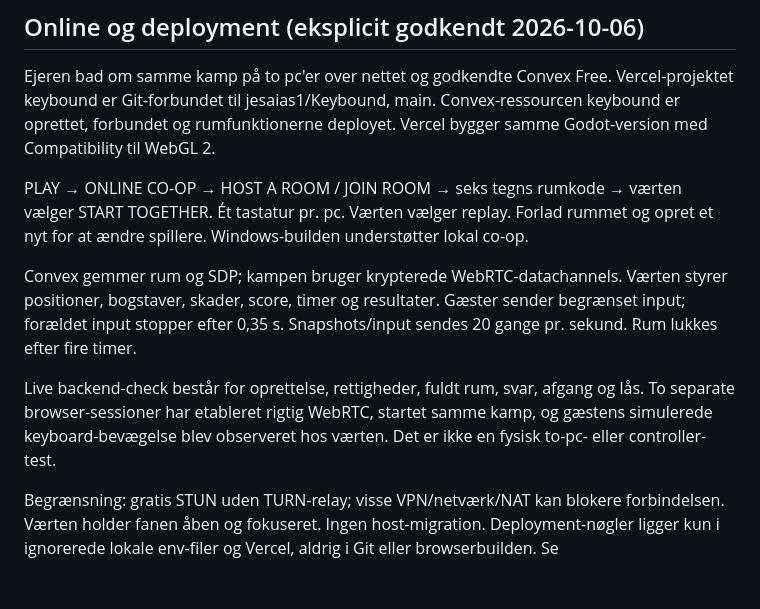
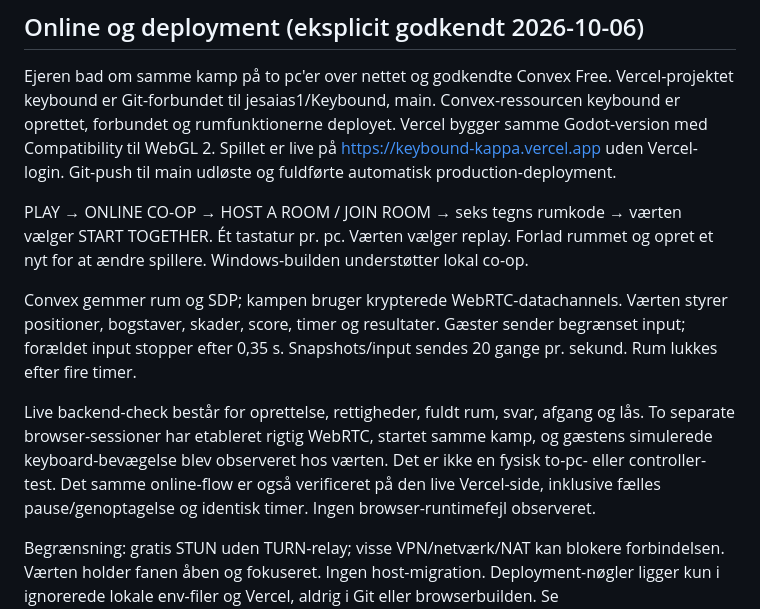
Before and after one commit to jesaias1/Keybound, a Markdown page: docs/HANDOFF.md, the part around the change. GitHub-like rendering; blank space fills up the shorter version.

Commit message:
Record live deployment and online verification

```diff
--- a/docs/HANDOFF.md
+++ b/docs/HANDOFF.md
@@ -86,6 +86,8 @@ Ejeren bad om samme kamp på to pc'er over nettet og godkendte Convex Free.
 Vercel-projektet keybound er Git-forbundet til jesaias1/Keybound, main.
 Convex-ressourcen keybound er oprettet, forbundet og rumfunktionerne deployet.
 Vercel bygger samme Godot-version med Compatibility til WebGL 2.
+Spillet er live på https://keybound-kappa.vercel.app uden Vercel-login.
+Git-push til main udløste og fuldførte automatisk production-deployment.
 
 PLAY → ONLINE CO-OP → HOST A ROOM / JOIN ROOM → seks tegns rumkode → værten
 vælger START TOGETHER. Ét tastatur pr. pc. Værten vælger replay. Forlad rummet
@@ -100,6 +102,8 @@ Live backend-check består for oprettelse, rettigheder, fuldt rum, svar, afgang
 og lås. To separate browser-sessioner har etableret rigtig WebRTC, startet samme
 kamp, og gæstens simulerede keyboard-bevægelse blev observeret hos værten.
 Det er ikke en fysisk to-pc- eller controller-test.
+Det samme online-flow er også verificeret på den live Vercel-side, inklusive
+fælles pause/genoptagelse og identisk timer. Ingen browser-runtimefejl observeret.
 
 Begrænsning: gratis STUN uden TURN-relay; visse VPN/netværk/NAT kan blokere
 forbindelsen. Værten holder fanen åben og fokuseret. Ingen host-migration.
```
Also changed, not shown: README.md (+2 -0 lines), docs/PHASE1_ACCEPTANCE.md (+3 -0 lines).
